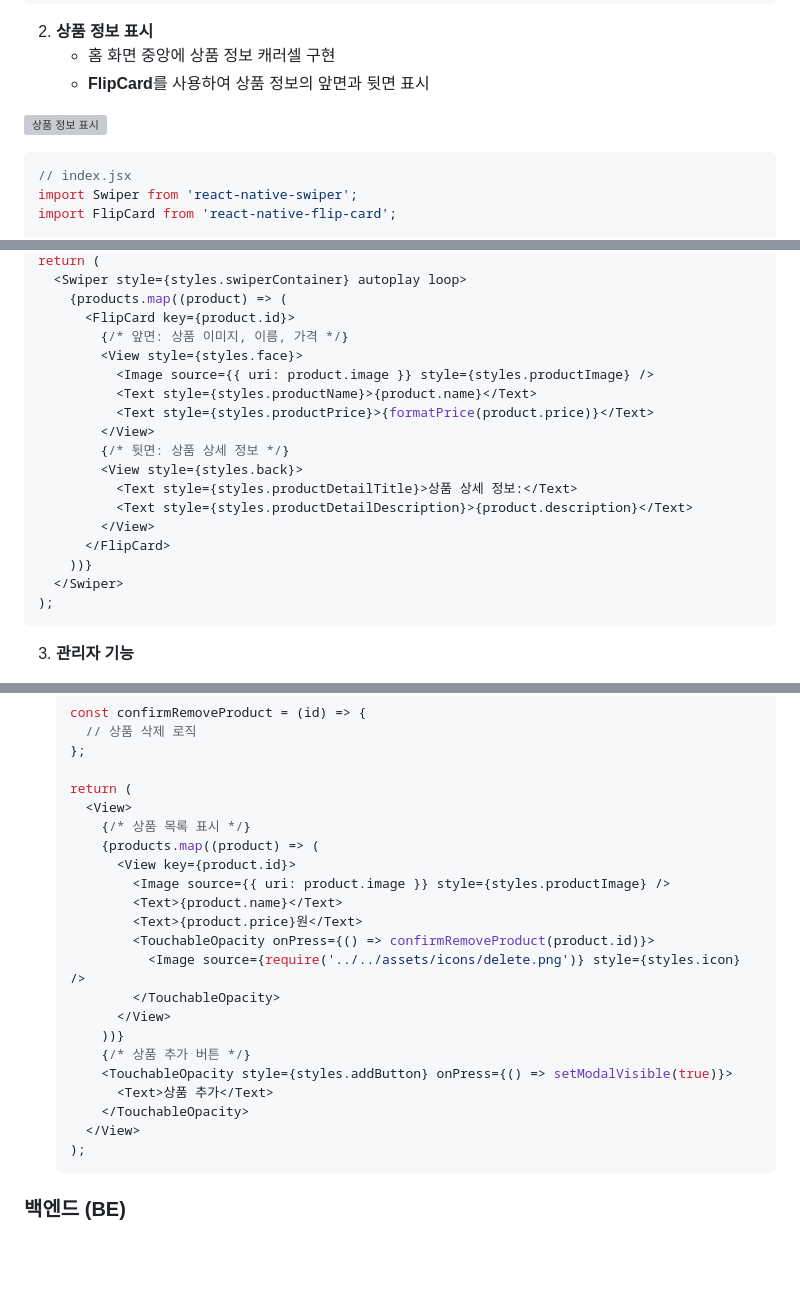
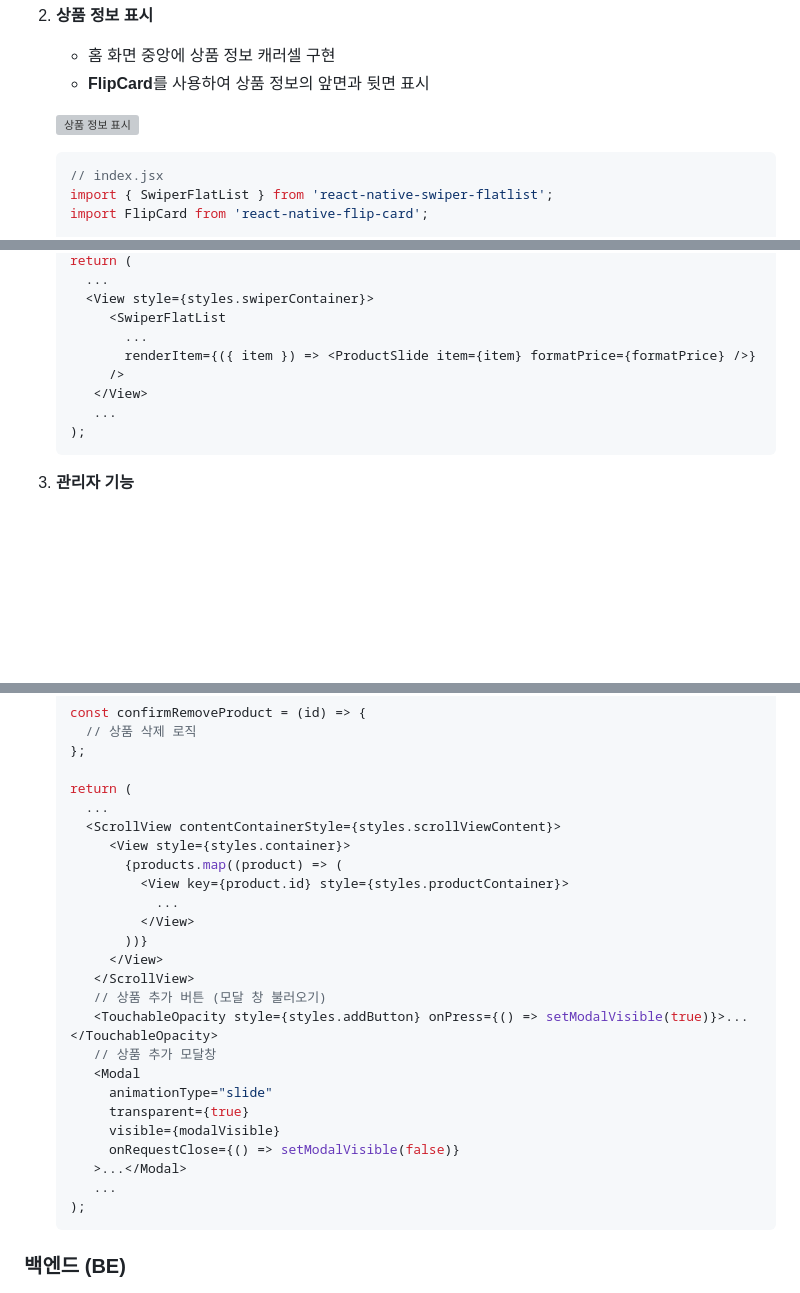
Before and after one commit to qkrwoghd04/healing-hub, a Markdown page: README.md, 3 parts joined by grey strips. Rendered like a GitHub page; blank space fills up the shorter version; grey boxes are pictures that could not be loaded.

````diff
--- a/README.md
+++ b/README.md
@@ -94,6 +95,6 @@
 
    ```javascript
    // index.jsx
-   import Swiper from 'react-native-swiper';
+   import { SwiperFlatList } from 'react-native-swiper-flatlist';
    import FlipCard from 'react-native-flip-card';
 
@@ -100,21 +124,12 @@
    return (
-     <Swiper style={styles.swiperContainer} autoplay loop>
-       {products.map((product) => (
-         <FlipCard key={product.id}>
-           {/* 앞면: 상품 이미지, 이름, 가격 */}
-           <View style={styles.face}>
-             <Image source={{ uri: product.image }} style={styles.productImage} />
-             <Text style={styles.productName}>{product.name}</Text>
-             <Text style={styles.productPrice}>{formatPrice(product.price)}</Text>
-           </View>
-           {/* 뒷면: 상품 상세 정보 */}
-           <View style={styles.back}>
-             <Text style={styles.productDetailTitle}>상품 상세 정보:</Text>
-             <Text style={styles.productDetailDescription}>{product.description}</Text>
-           </View>
-         </FlipCard>
-       ))}
-     </Swiper>
+     ...
+     <View style={styles.swiperContainer}>
+        <SwiperFlatList
+          ...
+          renderItem={({ item }) => <ProductSlide item={item} formatPrice={formatPrice} />}
+        />
+      </View>
+      ...
    );
    ```
 
@@ -133,23 +150,26 @@
    };
 
    return (
-     <View>
-       {/* 상품 목록 표시 */}
-       {products.map((product) => (
-         <View key={product.id}>
-           <Image source={{ uri: product.image }} style={styles.productImage} />
-           <Text>{product.name}</Text>
-           <Text>{product.price}원</Text>
-           <TouchableOpacity onPress={() => confirmRemoveProduct(product.id)}>
-             <Image source={require('../../assets/icons/delete.png')} style={styles.icon} />
-           </TouchableOpacity>
-         </View>
-       ))}
-       {/* 상품 추가 버튼 */}
-       <TouchableOpacity style={styles.addButton} onPress={() => setModalVisible(true)}>
-         <Text>상품 추가</Text>
-       </TouchableOpacity>
-     </View>
+     ...
+     <ScrollView contentContainerStyle={styles.scrollViewContent}>
+        <View style={styles.container}>
+          {products.map((product) => (
+            <View key={product.id} style={styles.productContainer}>
+              ...
+            </View>
+          ))}
+        </View>
+      </ScrollView>
+      // 상품 추가 버튼 (모달 창 불러오기)
+      <TouchableOpacity style={styles.addButton} onPress={() => setModalVisible(true)}>... </TouchableOpacity>
+      // 상품 추가 모달창
+      <Modal
+        animationType="slide"
+        transparent={true}
+        visible={modalVisible}
+        onRequestClose={() => setModalVisible(false)}
+      >...</Modal>
+      ...
    );
    ```
 
````
Also changed, not shown: other parts of README.md (+33 -3 lines).
